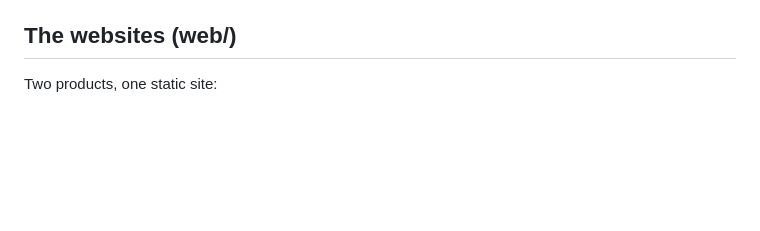
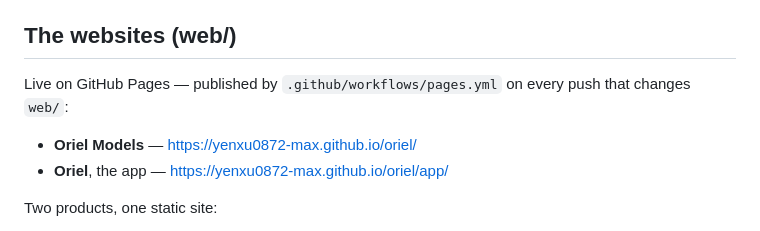
Before and after one commit to yenxu0872-max/oriel, a Markdown page: README.md, the part around the change. GitHub-like rendering; blank space fills up the shorter version.

Commit message:
README: the live sites on GitHub Pages
Co-Authored-By: Claude Opus 5.5 <noreply@anthropic.com>

```diff
--- a/README.md
+++ b/README.md
@@ -196,6 +196,11 @@ still references any remote resource. After changing the server, `oriel restart`
 
 ## The websites (web/)
 
+Live on GitHub Pages — published by `.github/workflows/pages.yml` on every push that changes `web/`:
+
+- **Oriel Models** — <https://yenxu0872-max.github.io/oriel/>
+- **Oriel**, the app — <https://yenxu0872-max.github.io/oriel/app/>
+
 Two products, one static site:
 
 **Oriel Models** — the model finder, for people starting out: every AI model worth trying from the
```
